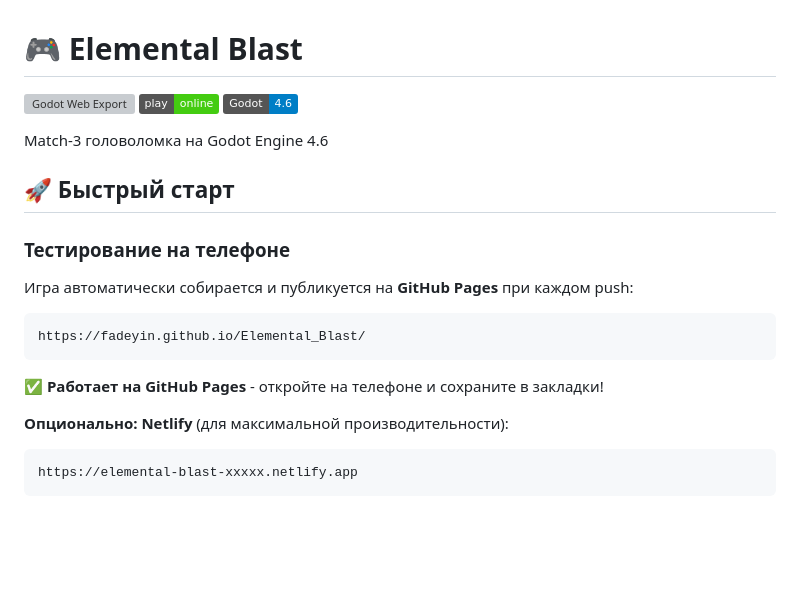
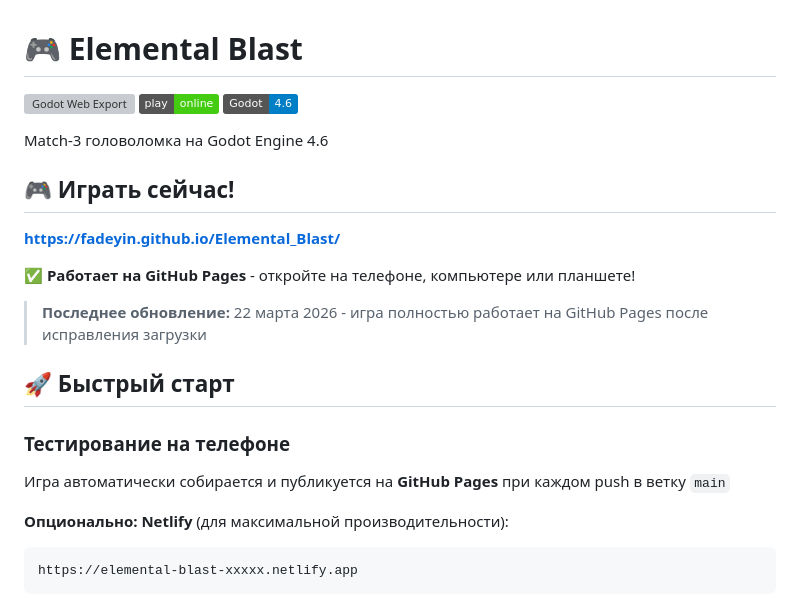
Before and after one commit to Fadeyin/Elemental_Blast, a Markdown page: README.md, the part around the change. Rendered like a GitHub page; badges without logos; blank space fills up the shorter version; grey boxes are pictures that could not be loaded.

Commit message:
📝 Обновлён README - добавлена информация о работающей игре
Co-authored-by: Fadey <Fadeyin@users.noreply.github.com>

````diff
--- a/README.md
+++ b/README.md
@@ -6,17 +6,19 @@
 
 Match-3 головоломка на Godot Engine 4.6
 
+## 🎮 Играть сейчас!
+
+**https://fadeyin.github.io/Elemental_Blast/**
+
+✅ **Работает на GitHub Pages** - откройте на телефоне, компьютере или планшете!
+
+> **Последнее обновление:** 22 марта 2026 - игра полностью работает на GitHub Pages после исправления загрузки
+
 ## 🚀 Быстрый старт
 
 ### Тестирование на телефоне
 
-Игра автоматически собирается и публикуется на **GitHub Pages** при каждом push:
-
-```
-https://fadeyin.github.io/Elemental_Blast/
-```
-
-✅ **Работает на GitHub Pages** - откройте на телефоне и сохраните в закладки!
+Игра автоматически собирается и публикуется на **GitHub Pages** при каждом push в ветку `main`
 
 **Опционально: Netlify** (для максимальной производительности):
 ```
````
